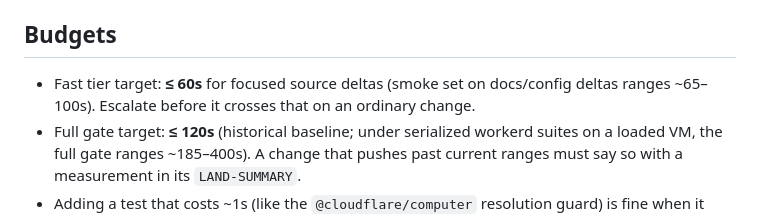
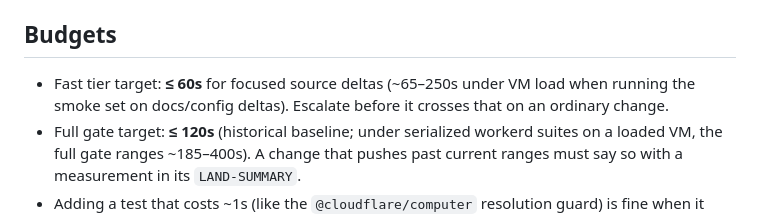
Before and after one commit to PaulKinlan/cloud-factory-cf, a Markdown page: docs/speed.md, the part around the change. Drawn GitHub-style.

```diff
--- a/docs/speed.md
+++ b/docs/speed.md
@@ -147,7 +147,7 @@ tree went green once `apps/web/dist` existed.
 
 ## Budgets
 
-- Fast tier target: **≤ 60s** for focused source deltas (smoke set on docs/config deltas ranges ~65–100s). Escalate before it crosses that on an ordinary change.
+- Fast tier target: **≤ 60s** for focused source deltas (~65–250s under VM load when running the smoke set on docs/config deltas). Escalate before it crosses that on an ordinary change.
 - Full gate target: **≤ 120s** (historical baseline; under serialized workerd suites on a loaded VM, the full gate ranges ~185–400s). A change that pushes past current ranges must say so with a measurement in its `LAND-SUMMARY`.
 - Adding a test that costs ~1s (like the `@cloudflare/computer` resolution
   guard) is fine when it protects a real contract; say so in the summary.
```
Also changed, not shown: AGENTS.md (+1 -1 lines).
